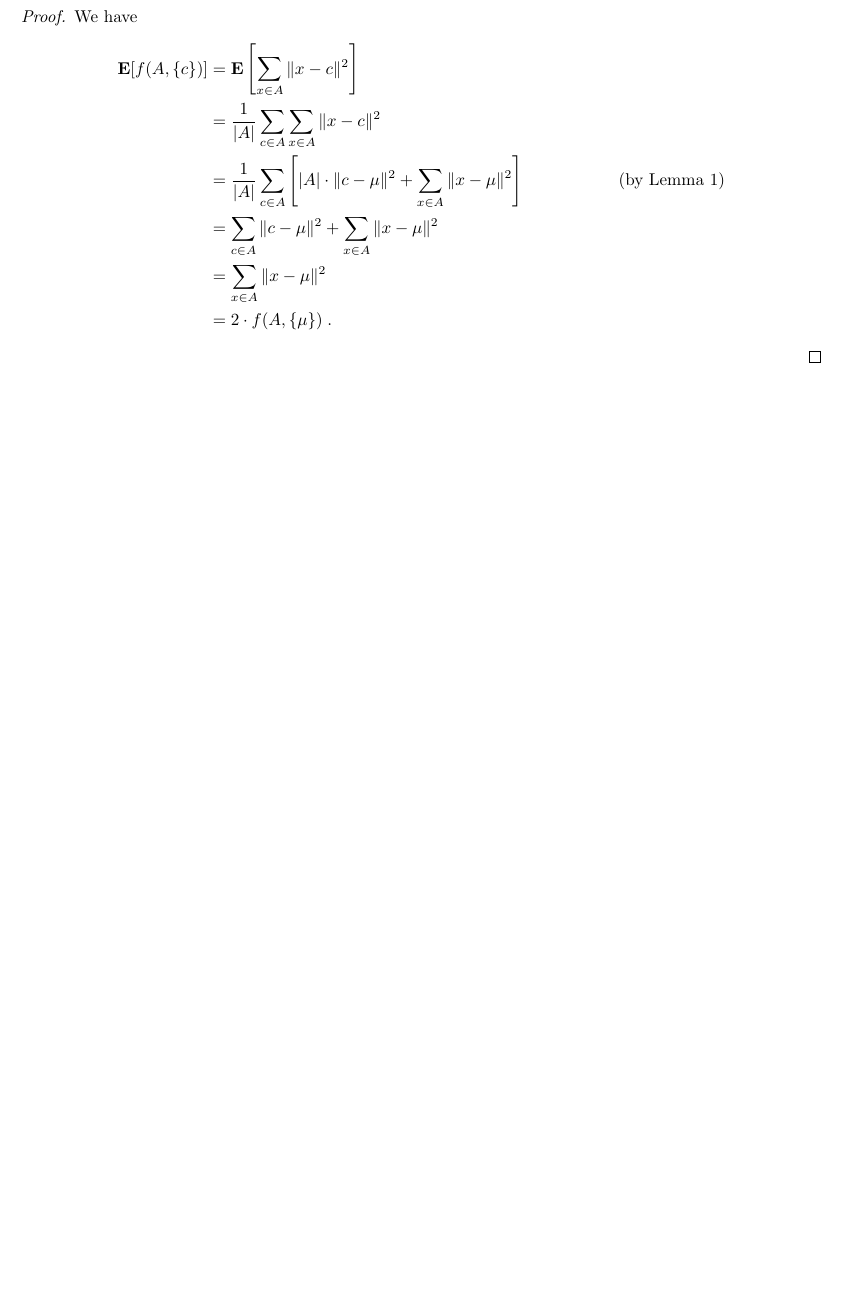
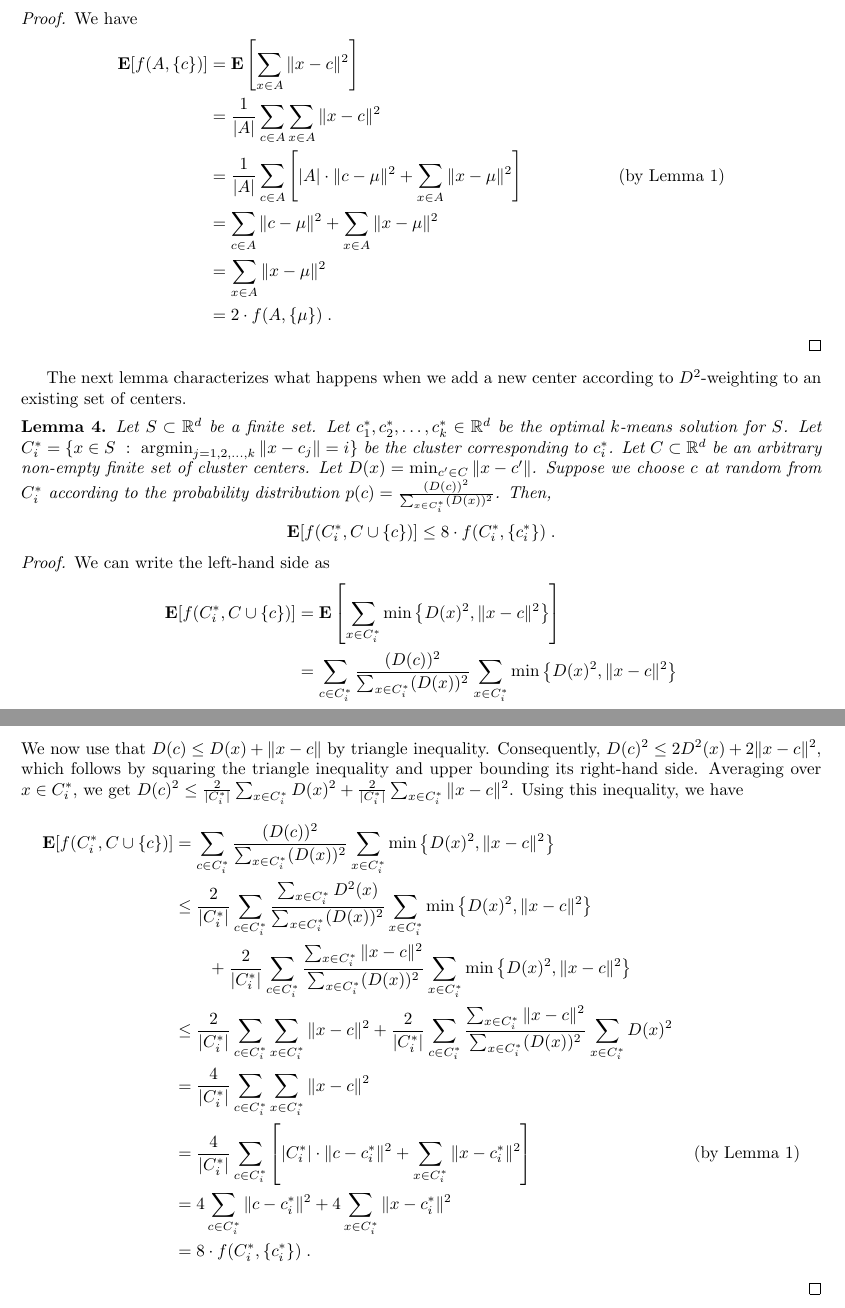
Before and after one commit to DavidPal/subspace-clustering, a LaTeX document (notes-k-means++.tex): part of page 3 of 3 before the commit and two parts of pages 3 and 4 of 4 after it, the two joined at a grey line, cut so that both start at the same text, the shorter picture padded with empty space. Compiled offline with pdfLaTeX.

Commit message:
Second lemma for k-means++

```diff
--- a/notes-k-means++.tex
+++ b/notes-k-means++.tex
@@ -188,4 +190,48 @@ We have
 \end{align*}
 \end{proof}
 
+The next lemma characterizes what happens when we add a new center
+according to $D^2$-weighting to an existing set of centers.
+
+\begin{lemma}
+Let $S \subset \R^d$ be a finite set. Let $c^*_1, c^*_2, \dots, c^*_k \in \R^d$
+be the optimal $k$-means solution for $S$. Let $C^*_i = \{ x \in S ~:~
+\argmin_{j=1,2,\dots,k} \norm{x - c_j} = i\}$ be the cluster corresponding to
+$c^*_i$. Let $C \subset \R^d$ be an arbitrary non-empty finite set of cluster centers.
+Let $D(x) = \min_{c' \in C} \norm{x - c'}$. Suppose we
+choose $c$ at random from $C^*_i$ according to the probability distribution $p(c) =
+\frac{(D(c))^2}{\sum_{x \in C_i^*} (D(x))^2}$. Then,
+$$
+\Exp[f(C_i^*, C \cup \{c\})] \le 8 \cdot f(C^*_i, \{c^*_i\}) \; .
+$$
+\end{lemma}
+
+\begin{proof}
+We can write the left-hand side as
+\begin{align*}
+\Exp[f(C_i^*, C \cup \{c\})]
+& = \Exp\left[ \sum_{x \in C_i^*} \min\left\{D(x)^2, \norm{x-c}^2 \right\} \right] \\
+& = \sum_{c \in C^*_i} \frac{(D(c))^2}{\sum_{x \in C_i^*} (D(x))^2} \sum_{x \in C_i^*} \min\left\{D(x)^2, \norm{x - c}^2\right\} \\
+\end{align*}
+We now use that $D(c) \le D(x) + \norm{x - c}$ by triangle inequality.
+Consequently, $D(c)^2 \le 2 D^2(x) + 2 \norm{x - c}^2$, which follows by squaring
+the triangle inequality and upper bounding its right-hand side.  Averaging over $x \in
+C_i^*$, we get $D(c)^2 \le \frac{2}{|C_i^*|} \sum_{x \in C_i^*} D(x)^2 +
+\frac{2}{|C_i^*|} \sum_{x \in C_i^*} \norm{x - c}^2$.
+Using this inequality, we have
+\begin{align*}
+\Exp[f(C_i^*, C \cup \{c\})]
+& = \sum_{c \in C^*_i} \frac{(D(c))^2}{\sum_{x \in C_i^*} (D(x))^2} \sum_{x \in C_i^*} \min\left\{D(x)^2, \norm{x - c}^2\right\} \\
+& \le \frac{2}{|C^*_i|} \sum_{c \in C^*_i} \frac{\sum_{x \in C_i^*} D^2(x)}{\sum_{x \in C_i^*} (D(x))^2} \sum_{x \in C_i^*} \min\left\{D(x)^2, \norm{x - c}^2\right\} \\
+& \qquad + \frac{2}{|C^*_i|} \sum_{c \in C^*_i} \frac{\sum_{x \in C_i^*} \norm{x-c}^2}{\sum_{x \in C_i^*} (D(x))^2} \sum_{x \in C_i^*} \min\left\{D(x)^2, \norm{x - c}^2\right\} \\
+& \le \frac{2}{|C^*_i|} \sum_{c \in C^*_i} \sum_{x \in C_i^*} \norm{x - c}^2 + \frac{2}{|C_i^*|} \sum_{c \in C^*_i} \frac{\sum_{x \in C_i^*} \norm{x-c}^2}{\sum_{x \in C_i^*} (D(x))^2} \sum_{x \in C_i^*} D(x)^2 \\
+& = \frac{4}{|C^*_i|} \sum_{c \in C^*_i} \sum_{x \in C_i^*} \norm{x - c}^2 \\
+& = \frac{4}{|C^*_i|} \sum_{c \in C^*_i} \left[ |C^*_i| \cdot \norm{c - c^*_i}^2 + \sum_{x \in C_i^*} \norm{x - c_i^*}^2 \right] & \text{(by Lemma~\ref{lemma:center-of-mass})} \\
+& = 4 \sum_{c \in C^*_i} \norm{c - c^*_i}^2 + 4 \sum_{x \in C_i^*} \norm{x - c_i^*}^2 \\
+& = 8 \cdot f(C^*_i, \{c^*_i\}) \; .
+\end{align*}
+
+\end{proof}
+
+
 \end{document}
```
Also changed, not shown: notes-k-means++.tex (4 more changed lines).
